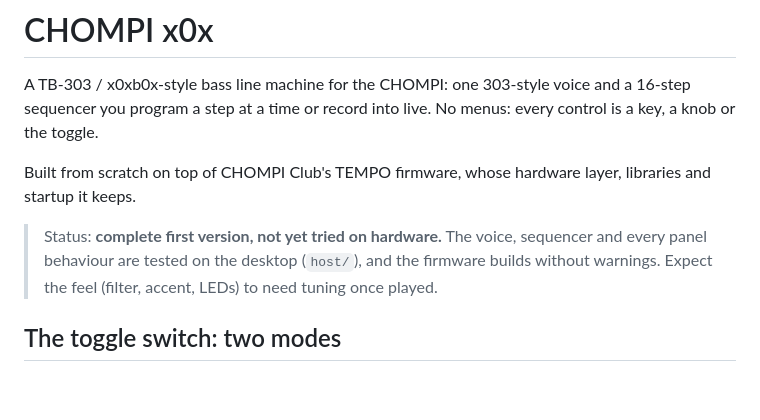
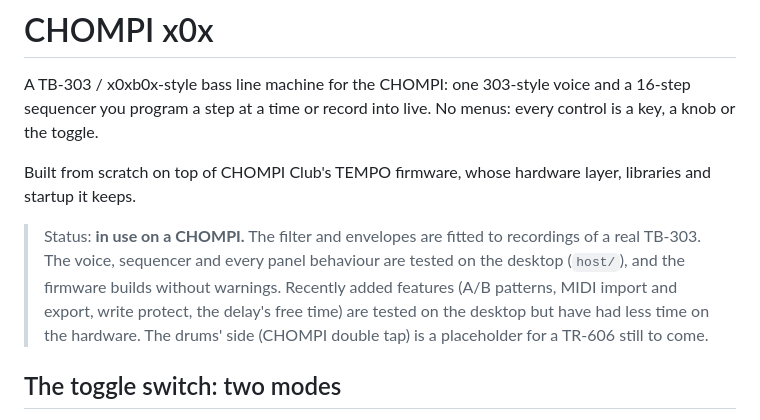
Before and after one commit to theotherson/chompi-x0x, a Markdown page: README.md, the part around the change. GitHub-like rendering; blank space fills up the shorter version.

Commit message:
README: current status
Co-Authored-By: Claude Opus 5.5 <noreply@anthropic.com>

```diff
--- a/README.md
+++ b/README.md
@@ -4,7 +4,7 @@ A TB-303 / x0xb0x-style bass line machine for the CHOMPI: one 303-style voice an
 
 Built from scratch on top of CHOMPI Club's TEMPO firmware, whose hardware layer, libraries and startup it keeps.
 
-> Status: **complete first version, not yet tried on hardware.** The voice, sequencer and every panel behaviour are tested on the desktop (`host/`), and the firmware builds without warnings. Expect the feel (filter, accent, LEDs) to need tuning once played.
+> Status: **in use on a CHOMPI.** The filter and envelopes are fitted to recordings of a real TB-303. The voice, sequencer and every panel behaviour are tested on the desktop (`host/`), and the firmware builds without warnings. Recently added features (A/B patterns, MIDI import and export, write protect, the delay's free time) are tested on the desktop but have had less time on the hardware. The drums' side (CHOMPI double tap) is a placeholder for a TR-606 still to come.
 
 ## The toggle switch: two modes
 
```
